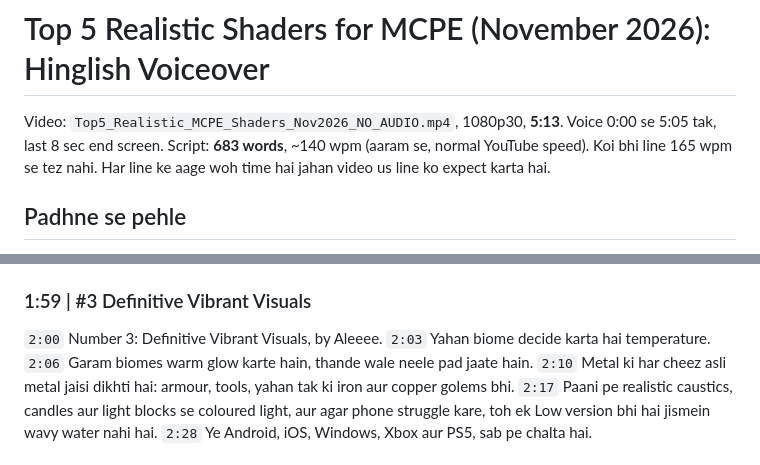
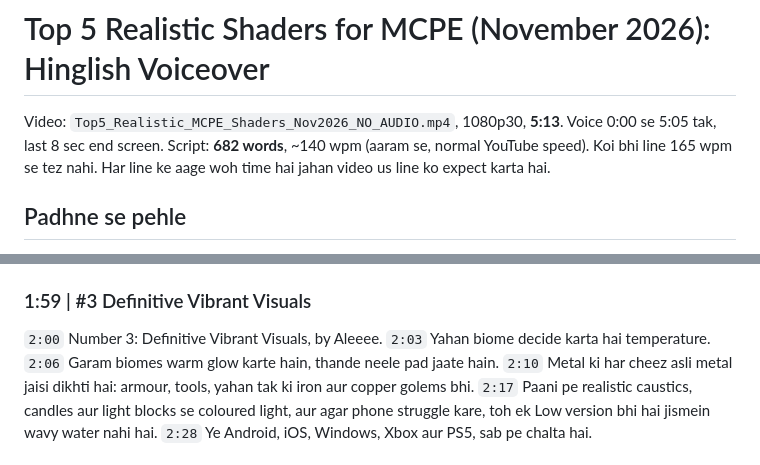
Before and after one commit to karan-2345/youtube-videos, a Markdown page: mcpe_shaders_nov2026/voiceover_hinglish.md, 2 parts joined by grey strips. Drawn GitHub-style.

Commit message:
Trim the 2:06 Hinglish line to keep every line under 165 wpm
Co-Authored-By: Claude Opus 5.5 <noreply@anthropic.com>
Claude-Session: https://claude.ai/code/session_016VGGrsPUpDtnb9vU9TuYAi

```diff
--- a/mcpe_shaders_nov2026/voiceover_hinglish.md
+++ b/mcpe_shaders_nov2026/voiceover_hinglish.md
@@ -1,7 +1,7 @@
 # Top 5 Realistic Shaders for MCPE (November 2026): Hinglish Voiceover
 
 Video: `Top5_Realistic_MCPE_Shaders_Nov2026_NO_AUDIO.mp4`, 1080p30, **5:13**. Voice 0:00 se 5:05 tak, last 8 sec end screen.
-Script: **683 words**, ~140 wpm (aaram se, normal YouTube speed). Koi bhi line 165 wpm se tez nahi. Har line ke aage woh time hai jahan video us line ko expect karta hai.
+Script: **682 words**, ~140 wpm (aaram se, normal YouTube speed). Koi bhi line 165 wpm se tez nahi. Har line ke aage woh time hai jahan video us line ko expect karta hai.
 
 ## Padhne se pehle
 
@@ -52,7 +52,7 @@ Script: **683 words**, ~140 wpm (aaram se, normal YouTube speed). Koi bhi line 1
 
 `2:00` Number 3: Definitive Vibrant Visuals, by Aleeee.
 `2:03` Yahan biome decide karta hai temperature.
-`2:06` Garam biomes warm glow karte hain, thande wale neele pad jaate hain.
+`2:06` Garam biomes warm glow karte hain, thande neele pad jaate hain.
 `2:10` Metal ki har cheez asli metal jaisi dikhti hai: armour, tools, yahan tak ki iron aur copper golems bhi.
 `2:17` Paani pe realistic caustics, candles aur light blocks se coloured light, aur agar phone struggle kare, toh ek Low version bhi hai jismein wavy water nahi hai.
 `2:28` Ye Android, iOS, Windows, Xbox aur PS5, sab pe chalta hai.
```
